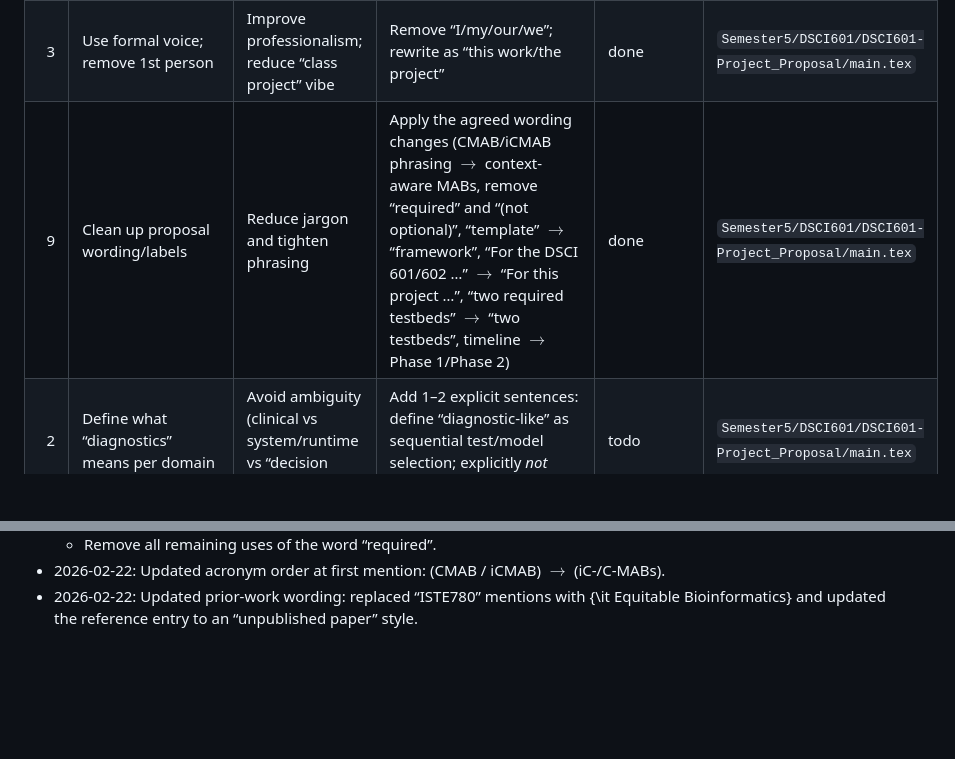
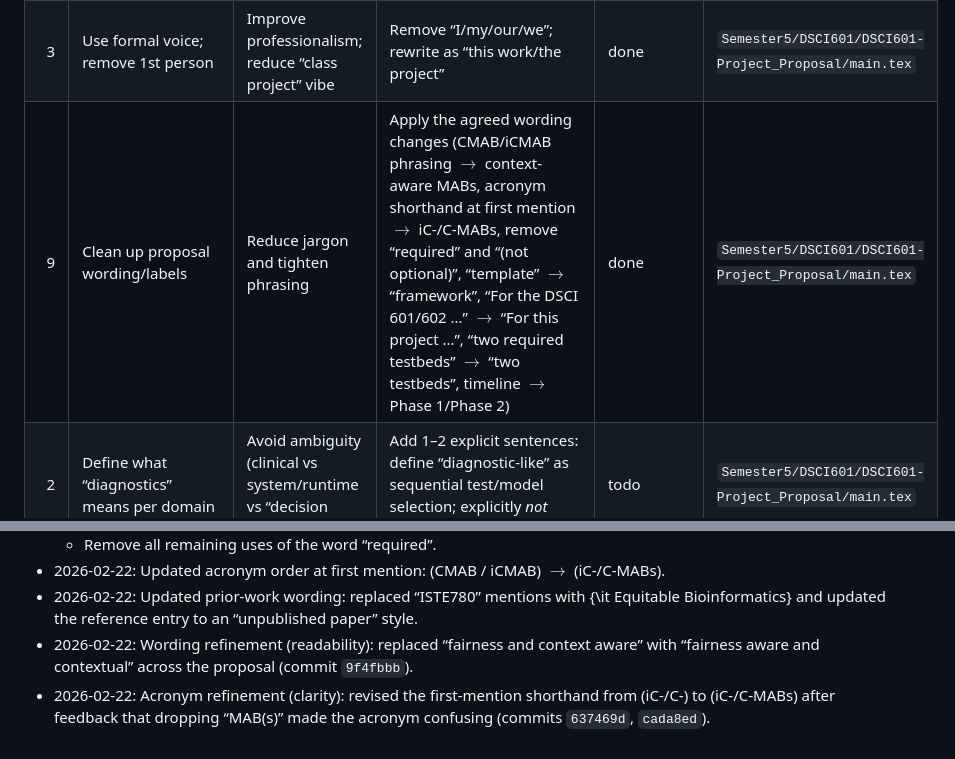
Before and after one commit to pzg8794/DSCI601-Project_Proposal, a Markdown page: PROJECT_TODO.md, 2 parts joined by grey strips. Rendered like a GitHub page; blank space fills up the shorter version.

Commit message:
Docs: update PROJECT_TODO decisions log
- Record final acronym shorthand (iC-/C-MABs) rationale

- Record final 'fairness aware and contextual' phrasing

```diff
--- a/PROJECT_TODO.md
+++ b/PROJECT_TODO.md
@@ -17,7 +17,7 @@ Tracking fields:
 |---:|---|---|---|---|---|
 | 10 | Keep a running decisions log | Prevent churn and accidental reversions | Append dated decisions/changes here when a wording choice is locked | in_progress | this file |
 | 3 | Use formal voice; remove 1st person | Improve professionalism; reduce “class project” vibe | Remove “I/my/our/we”; rewrite as “this work/the project” | done | `Semester5/DSCI601/DSCI601-Project_Proposal/main.tex` |
-| 9 | Clean up proposal wording/labels | Reduce jargon and tighten phrasing | Apply the agreed wording changes (CMAB/iCMAB phrasing $\rightarrow$ context-aware MABs, remove “required” and “(not optional)”, “template” $\rightarrow$ “framework”, “For the DSCI 601/602 …” $\rightarrow$ “For this project …”, “two required testbeds” $\rightarrow$ “two testbeds”, timeline $\rightarrow$ Phase 1/Phase 2) | done | `Semester5/DSCI601/DSCI601-Project_Proposal/main.tex` |
+| 9 | Clean up proposal wording/labels | Reduce jargon and tighten phrasing | Apply the agreed wording changes (CMAB/iCMAB phrasing $\rightarrow$ context-aware MABs, acronym shorthand at first mention $\rightarrow$ iC-/C-MABs, remove “required” and “(not optional)”, “template” $\rightarrow$ “framework”, “For the DSCI 601/602 …” $\rightarrow$ “For this project …”, “two required testbeds” $\rightarrow$ “two testbeds”, timeline $\rightarrow$ Phase 1/Phase 2) | done | `Semester5/DSCI601/DSCI601-Project_Proposal/main.tex` |
 | 2 | Define what “diagnostics” means per domain | Avoid ambiguity (clinical vs system/runtime vs “decision workflow”) | Add 1–2 explicit sentences: define “diagnostic-like” as sequential test/model selection; explicitly *not* system debugging | todo | `Semester5/DSCI601/DSCI601-Project_Proposal/main.tex` |
 | 4 | Remove obvious admin/meta statements | Reduce fluff; keep the proposal content-focused | Remove statements that are obvious or add no technical value (e.g., “This is an individual project”, “class project” wording, or other administrative/meta phrasing). Leave timeline label decisions to Task 9. | done | `Semester5/DSCI601/DSCI601-Project_Proposal/main.tex` |
 | 8 | Justify fairness need in quantum setting | Anticipate advisor pushback (“why fairness in quantum?”) | Add 2–3 sentences: fairness as service equity across user/flow groups under limited qubits; tie to allocation policies | todo | `Semester5/DSCI601/DSCI601-Project_Proposal/main.tex` |
@@ -51,3 +51,5 @@ Tracking fields:
   - Remove all remaining uses of the word “required”.
 - 2026-02-22: Updated acronym order at first mention: (CMAB / iCMAB) $\rightarrow$ (iC-/C-MABs).
 - 2026-02-22: Updated prior-work wording: replaced “ISTE780” mentions with {\it Equitable Bioinformatics} and updated the reference entry to an “unpublished paper” style.
+- 2026-02-22: Wording refinement (readability): replaced “fairness and context aware” with “fairness aware and contextual” across the proposal (commit `9f4fbbb`).
+- 2026-02-22: Acronym refinement (clarity): revised the first-mention shorthand from (iC-/C-) to (iC-/C-MABs) after feedback that dropping “MAB(s)” made the acronym confusing (commits `637469d`, `cada8ed`).
```
